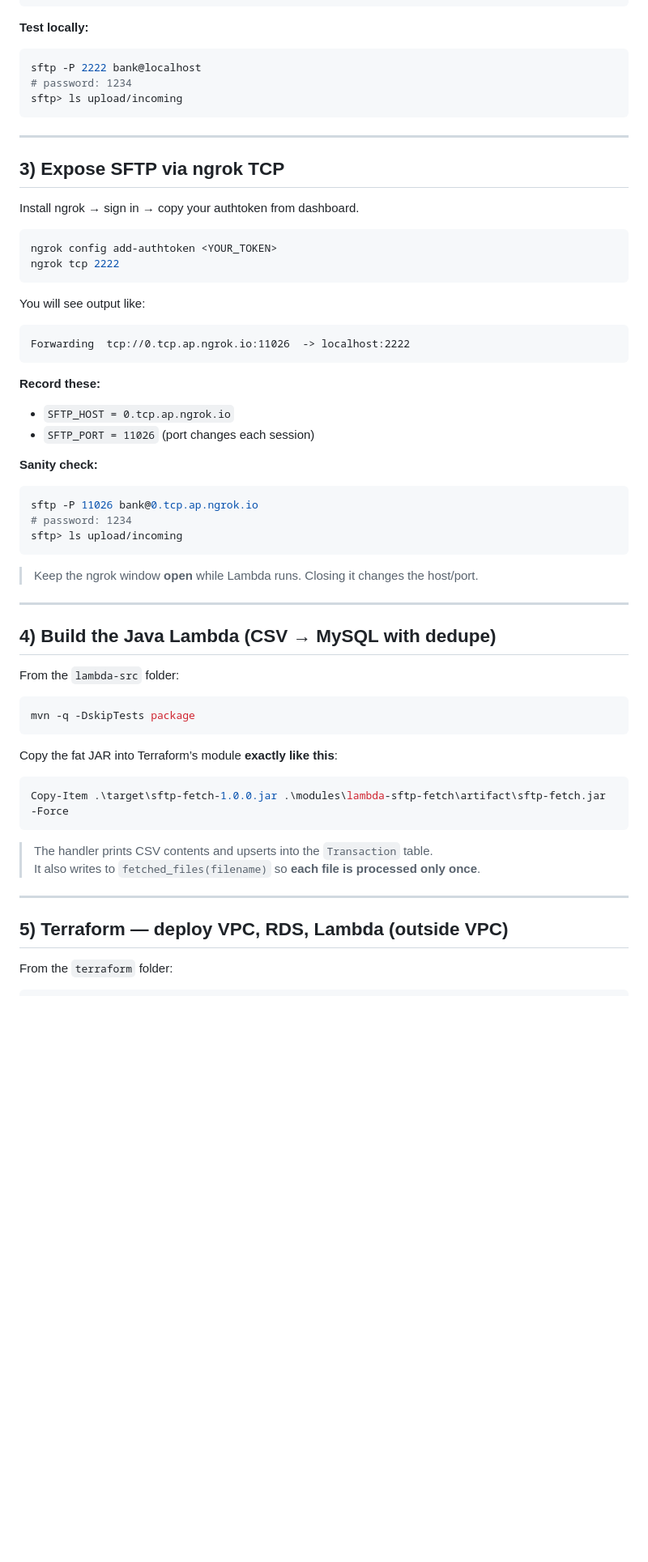
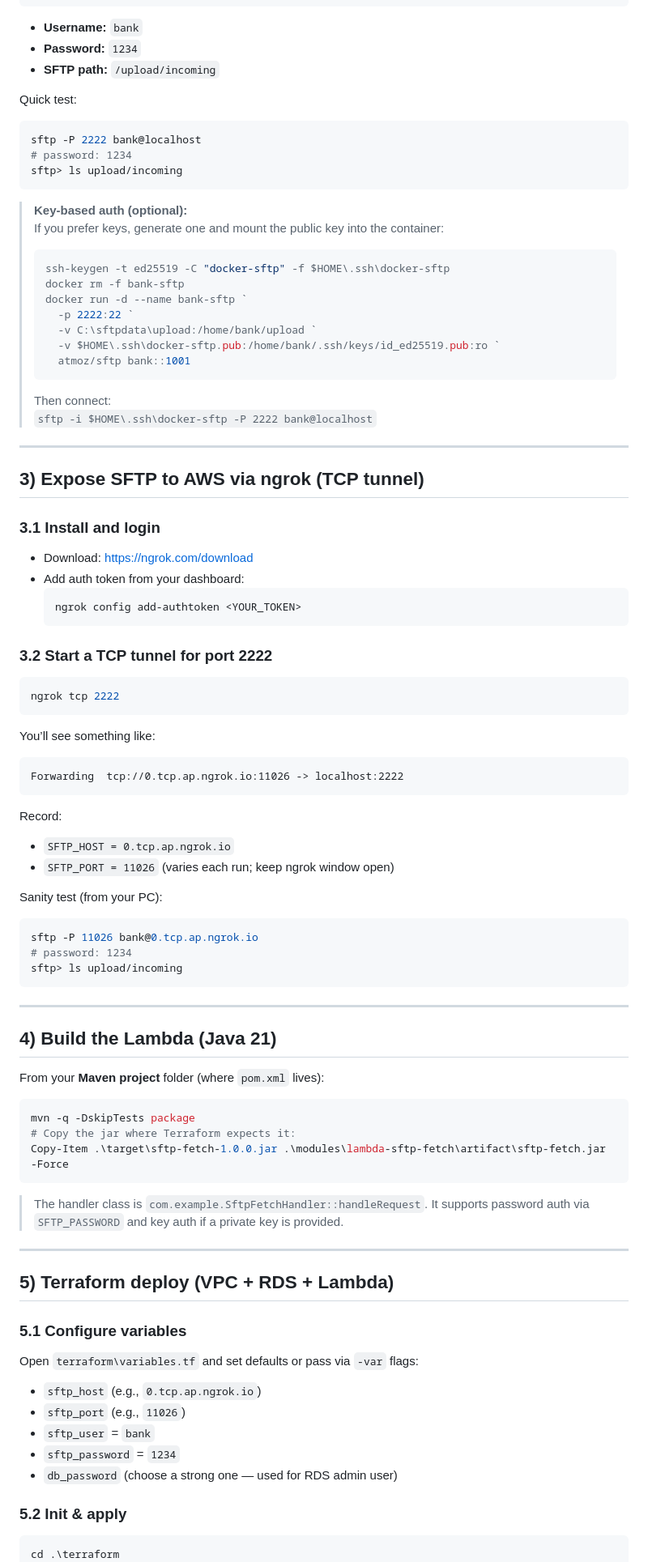
Before and after one commit to CS301-Project/terraform, a Markdown page: README.md, the part around the change printed below. Shown: that part at 81% size. Rendered like a GitHub page; blank space fills up the shorter version.

````diff
--- a/README.md
+++ b/README.md
@@ -71,68 +81,90 @@ docker run -d --name bank-sftp `
   atmoz/sftp bank:1234:1001
 ```
 
-**Test locally:**
+- **Username:** `bank`
+- **Password:** `1234`
+- **SFTP path:** `/upload/incoming`
+
+Quick test:
 ```powershell
 sftp -P 2222 bank@localhost
 # password: 1234
 sftp> ls upload/incoming
 ```
 
+> **Key-based auth (optional):**
+> If you prefer keys, generate one and mount the public key into the container:
+> ```powershell
+> ssh-keygen -t ed25519 -C "docker-sftp" -f $HOME\.ssh\docker-sftp
+> docker rm -f bank-sftp
+> docker run -d --name bank-sftp `
+>   -p 2222:22 `
+>   -v C:\sftpdata\upload:/home/bank/upload `
+>   -v $HOME\.ssh\docker-sftp.pub:/home/bank/.ssh/keys/id_ed25519.pub:ro `
+>   atmoz/sftp bank::1001
+> ```
+> Then connect:
+> `sftp -i $HOME\.ssh\docker-sftp -P 2222 bank@localhost`
+
 ---
 
-## 3) Expose SFTP via ngrok TCP
+## 3) Expose SFTP to AWS via ngrok (TCP tunnel)
 
-Install ngrok → sign in → copy your authtoken from dashboard.
+### 3.1 Install and login
+- Download: https://ngrok.com/download
+- Add auth token from your dashboard:
+  ```powershell
+  ngrok config add-authtoken <YOUR_TOKEN>
+  ```
 
+### 3.2 Start a TCP tunnel for port 2222
 ```powershell
-ngrok config add-authtoken <YOUR_TOKEN>
 ngrok tcp 2222
 ```
+You’ll see something like:
+```
+Forwarding  tcp://0.tcp.ap.ngrok.io:11026 -> localhost:2222
+```
+Record:
+- `SFTP_HOST = 0.tcp.ap.ngrok.io`
+- `SFTP_PORT = 11026` (varies each run; keep ngrok window open)
 
-You will see output like:
-```
-Forwarding  tcp://0.tcp.ap.ngrok.io:11026  -> localhost:2222
-```
-
-**Record these:**
-- `SFTP_HOST = 0.tcp.ap.ngrok.io`
-- `SFTP_PORT = 11026`  (port changes each session)
-
-**Sanity check:**
+Sanity test (from your PC):
 ```powershell
 sftp -P 11026 bank@0.tcp.ap.ngrok.io
 # password: 1234
 sftp> ls upload/incoming
 ```
 
-> Keep the ngrok window **open** while Lambda runs. Closing it changes the host/port.
+---
+
+## 4) Build the Lambda (Java 21)
+
+From your **Maven project** folder (where `pom.xml` lives):
+```powershell
+mvn -q -DskipTests package
+# Copy the jar where Terraform expects it:
+Copy-Item .\target\sftp-fetch-1.0.0.jar .\modules\lambda-sftp-fetch\artifact\sftp-fetch.jar -Force
+```
+
+> The handler class is `com.example.SftpFetchHandler::handleRequest`.
+> It supports password auth via `SFTP_PASSWORD` and key auth if a private key is provided.
 
 ---
 
-## 4) Build the Java Lambda (CSV → MySQL with dedupe)
+## 5) Terraform deploy (VPC + RDS + Lambda)
 
-From the `lambda-src` folder:
+### 5.1 Configure variables
+Open `terraform\variables.tf` and set defaults or pass via `-var` flags:
+- `sftp_host` (e.g., `0.tcp.ap.ngrok.io`)
+- `sftp_port` (e.g., `11026`)
+- `sftp_user` = `bank`
+- `sftp_password` = `1234`
+- `db_password` (choose a strong one — used for RDS admin user)
 
+### 5.2 Init & apply
 ```powershell
-mvn -q -DskipTests package
-```
-
-Copy the fat JAR into Terraform’s module **exactly like this**:
-
-```powershell
-Copy-Item .\target\sftp-fetch-1.0.0.jar .\modules\lambda-sftp-fetch\artifact\sftp-fetch.jar -Force
-```
-
-> The handler prints CSV contents and upserts into the `Transaction` table.
-> It also writes to `fetched_files(filename)` so **each file is processed only once**.
-
----
-
-## 5) Terraform — deploy VPC, RDS, Lambda (outside VPC)
-
-From the `terraform` folder:
-
-```powershell
+cd .\terraform
 terraform init
 terraform apply `
   -var="sftp_host=0.tcp.ap.ngrok.io" `
````
Also changed, not shown: other parts of README.md (+165 -147 lines).
